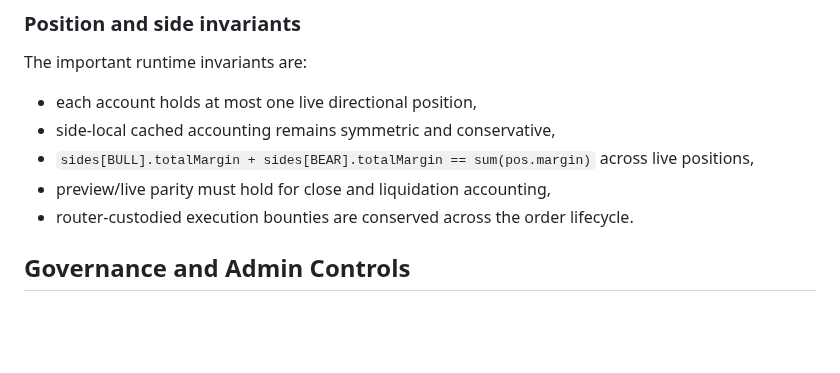
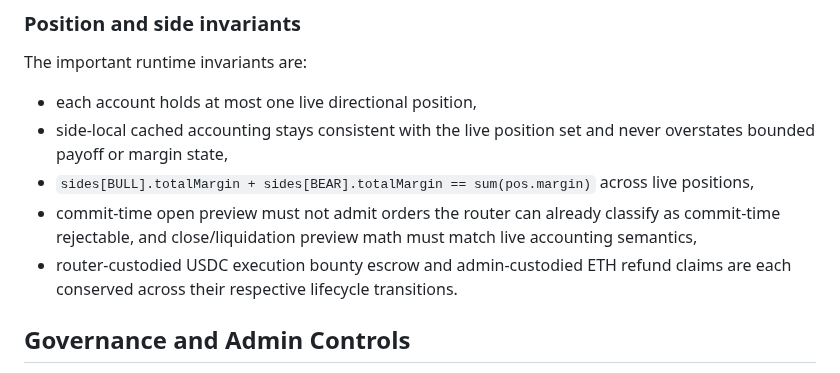
Before and after one commit to Plether-Fi/plether-core, a Markdown page: src/perps/README.md, the part around the change. GitHub-like rendering; blank space fills up the shorter version.

Commit message:
update perps invariant coverage docs

```diff
--- a/src/perps/README.md
+++ b/src/perps/README.md
@@ -362,10 +362,10 @@ The owner can also add admin FAD days for expected FX-market holidays.
 The important runtime invariants are:
 
 - each account holds at most one live directional position,
-- side-local cached accounting remains symmetric and conservative,
+- side-local cached accounting stays consistent with the live position set and never overstates bounded payoff or margin state,
 - `sides[BULL].totalMargin + sides[BEAR].totalMargin == sum(pos.margin)` across live positions,
-- preview/live parity must hold for close and liquidation accounting,
-- router-custodied execution bounties are conserved across the order lifecycle.
+- commit-time open preview must not admit orders the router can already classify as commit-time rejectable, and close/liquidation preview math must match live accounting semantics,
+- router-custodied USDC execution bounty escrow and admin-custodied ETH refund claims are each conserved across their respective lifecycle transitions.
 
 ## Governance and Admin Controls
 
```
Also changed, not shown: src/perps/PRE_AUDIT_GUIDE.md (+8 -2 lines), src/perps/SECURITY.md (+18 -1 lines).
